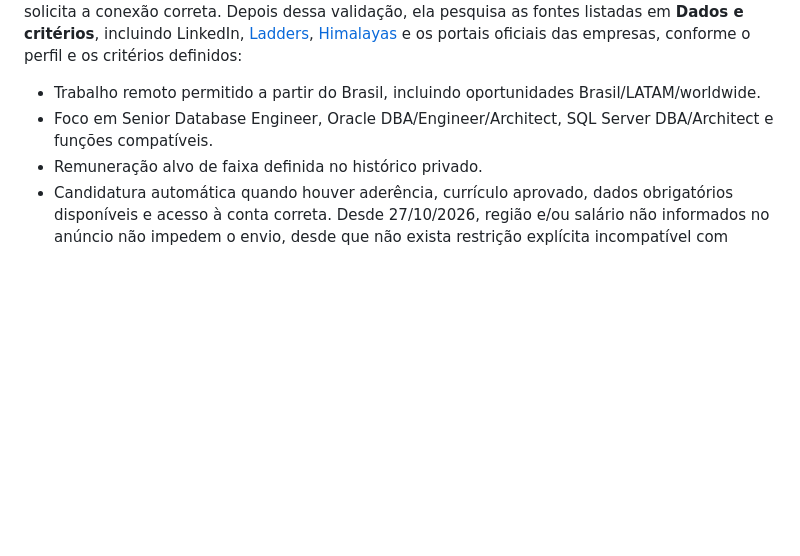
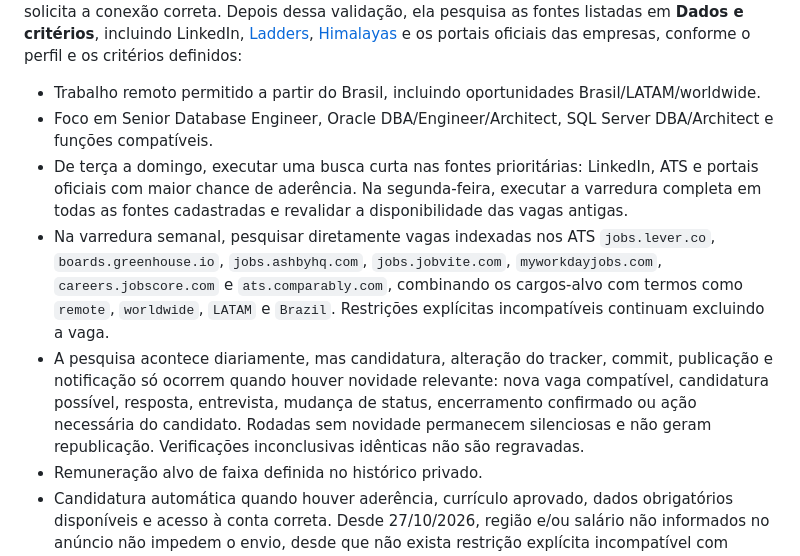
Before and after one commit to teehow/vitor-job-tracker, a Markdown page: README.md, the part around the change. Drawn GitHub-style; blank space fills up the shorter version.

Commit message:
Simplifica rotina do radar de vagas

```diff
--- a/README.md
+++ b/README.md
@@ -70,6 +70,9 @@ Uma automação diária do Codex, **Radar de vagas do Vitor — 11h**, está con
 
 - Trabalho remoto permitido a partir do Brasil, incluindo oportunidades Brasil/LATAM/worldwide.
 - Foco em Senior Database Engineer, Oracle DBA/Engineer/Architect, SQL Server DBA/Architect e funções compatíveis.
+- De terça a domingo, executar uma busca curta nas fontes prioritárias: LinkedIn, ATS e portais oficiais com maior chance de aderência. Na segunda-feira, executar a varredura completa em todas as fontes cadastradas e revalidar a disponibilidade das vagas antigas.
+- Na varredura semanal, pesquisar diretamente vagas indexadas nos ATS `jobs.lever.co`, `boards.greenhouse.io`, `jobs.ashbyhq.com`, `jobs.jobvite.com`, `myworkdayjobs.com`, `careers.jobscore.com` e `ats.comparably.com`, combinando os cargos-alvo com termos como `remote`, `worldwide`, `LATAM` e `Brazil`. Restrições explícitas incompatíveis continuam excluindo a vaga.
+- A pesquisa acontece diariamente, mas candidatura, alteração do tracker, commit, publicação e notificação só ocorrem quando houver novidade relevante: nova vaga compatível, candidatura possível, resposta, entrevista, mudança de status, encerramento confirmado ou ação necessária do candidato. Rodadas sem novidade permanecem silenciosas e não geram republicação. Verificações inconclusivas idênticas não são regravadas.
 - Remuneração alvo de faixa definida no histórico privado.
 - Candidatura automática quando houver aderência, currículo aprovado, dados obrigatórios disponíveis e acesso à conta correta. Desde 27/10/2026, região e/ou salário não informados no anúncio não impedem o envio, desde que não exista restrição explícita incompatível com trabalho a partir do Brasil. Dados ausentes ficam registrados como não informados; vagas ativas bloqueadas apenas por essas ausências serão reavaliadas.
 - No Ladders e nas demais fontes, respeitar restrições explícitas de localização e distinguir remuneração oficial de estimativas da plataforma. Ausência de região não equivale a elegibilidade confirmada.
```
